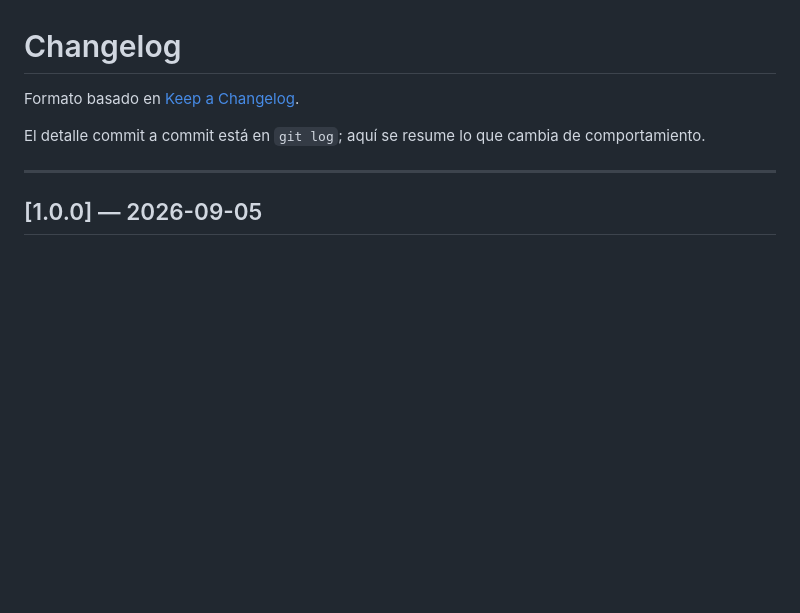
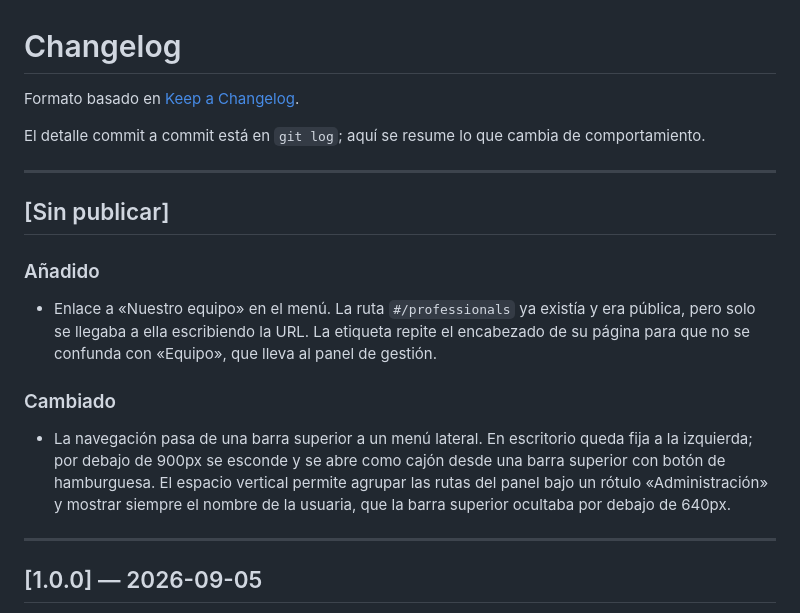
Before and after one commit to D1ALP3MU/anguie-nails-spa, a Markdown page: CHANGELOG.md, the part around the change. GitHub-like rendering; blank space fills up the shorter version.

Commit message:
docs: agrego al CHANGELOG la entrada del menú lateral

```diff
--- a/CHANGELOG.md
+++ b/CHANGELOG.md
@@ -3,6 +3,18 @@
 Formato basado en [Keep a Changelog](https://keepachangelog.com/es-ES/1.1.0/).
 
 El detalle commit a commit está en `git log`; aquí se resume lo que cambia de comportamiento.
+
+---
+
+## [Sin publicar]
+
+### Añadido
+
+- Enlace a «Nuestro equipo» en el menú. La ruta `#/professionals` ya existía y era pública, pero solo se llegaba a ella escribiendo la URL. La etiqueta repite el encabezado de su página para que no se confunda con «Equipo», que lleva al panel de gestión.
+
+### Cambiado
+
+- La navegación pasa de una barra superior a un menú lateral. En escritorio queda fija a la izquierda; por debajo de 900px se esconde y se abre como cajón desde una barra superior con botón de hamburguesa. El espacio vertical permite agrupar las rutas del panel bajo un rótulo «Administración» y mostrar siempre el nombre de la usuaria, que la barra superior ocultaba por debajo de 640px.
 
 ---
 
```
